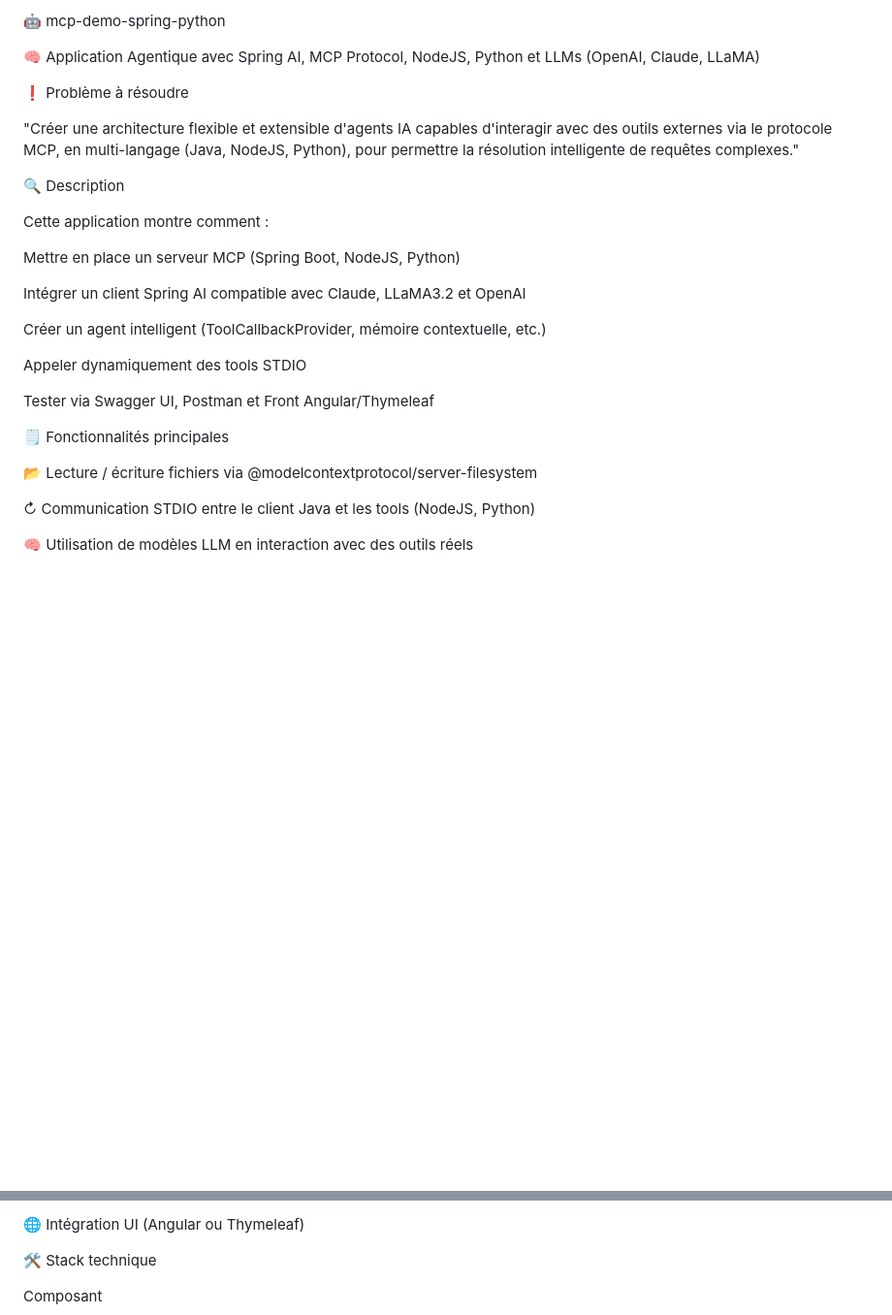
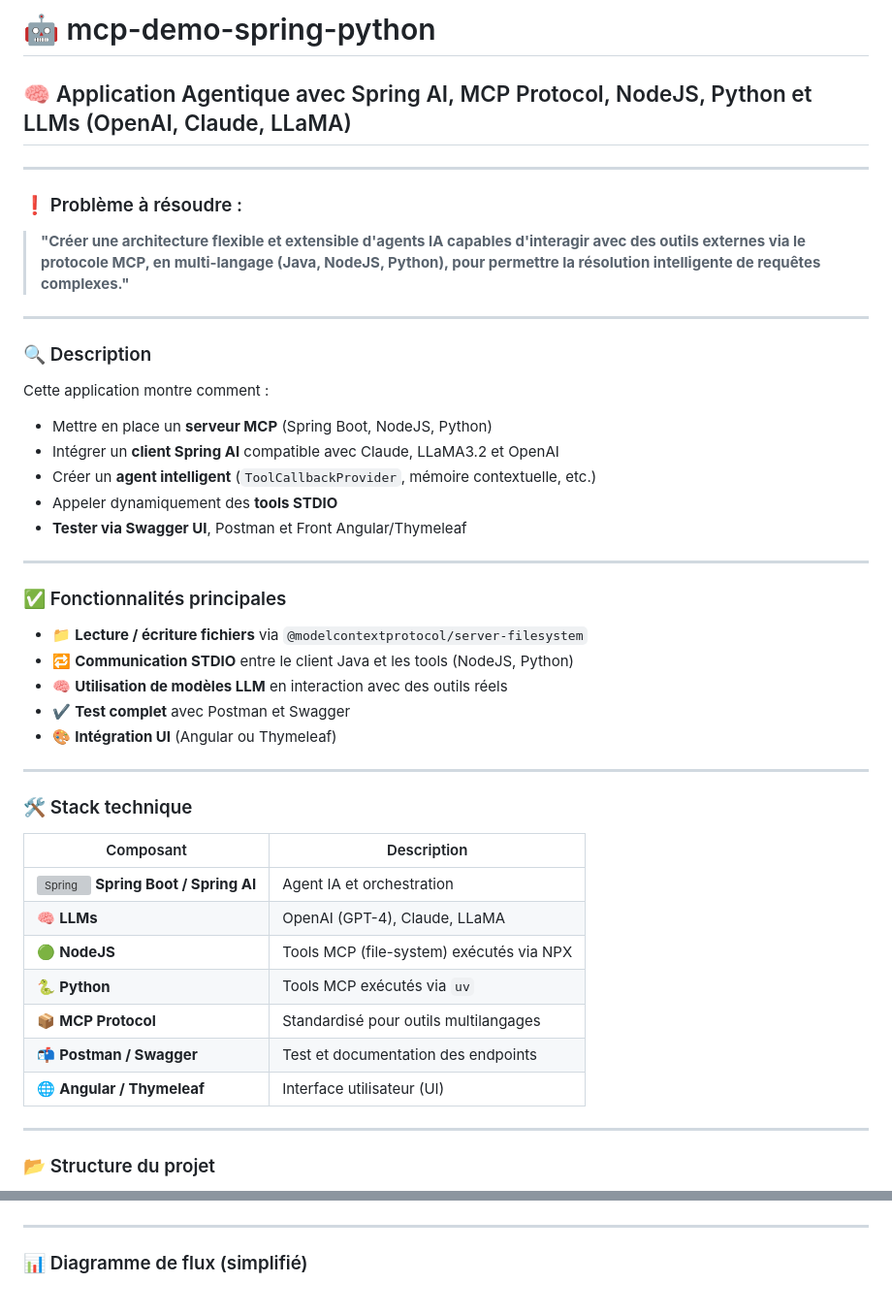
Before and after one commit to AI-trainings/mcp-agentic-ai, a Markdown page: README.md, 2 parts joined by grey strips. Shown at 97% size. GitHub-like rendering; blank space fills up the shorter version; grey boxes are pictures that could not be loaded.

```diff
--- a/README.md
+++ b/README.md
@@ -1,30 +1,50 @@
-🤖 mcp-demo-spring-python
+# 🤖 mcp-demo-spring-python
 
-🧠 Application Agentique avec Spring AI, MCP Protocol, NodeJS, Python et LLMs (OpenAI, Claude, LLaMA)
+## 🧠 Application Agentique avec Spring AI, MCP Protocol, NodeJS, Python et LLMs (OpenAI, Claude, LLaMA)
 
-❗ Problème à résoudre
+---
 
-"Créer une architecture flexible et extensible d'agents IA capables d'interagir avec des outils externes via le protocole MCP, en multi-langage (Java, NodeJS, Python), pour permettre la résolution intelligente de requêtes complexes."
+### ❗ Problème à résoudre :
 
-🔍 Description
+> **"Créer une architecture flexible et extensible d'agents IA capables d'interagir avec des outils externes via le protocole MCP, en multi-langage (Java, NodeJS, Python), pour permettre la résolution intelligente de requêtes complexes."**
+
+---
+
+### 🔍 Description
 
 Cette application montre comment :
 
-Mettre en place un serveur MCP (Spring Boot, NodeJS, Python)
+- Mettre en place un **serveur MCP** (Spring Boot, NodeJS, Python)
+- Intégrer un **client Spring AI** compatible avec Claude, LLaMA3.2 et OpenAI
+- Créer un **agent intelligent** (`ToolCallbackProvider`, mémoire contextuelle, etc.)
+- Appeler dynamiquement des **tools STDIO**
+- **Tester via Swagger UI**, Postman et Front Angular/Thymeleaf
 
-Intégrer un client Spring AI compatible avec Claude, LLaMA3.2 et OpenAI
+---
 
-Créer un agent intelligent (ToolCallbackProvider, mémoire contextuelle, etc.)
+### ✅ Fonctionnalités principales
 
-Appeler dynamiquement des tools STDIO
+- 📁 **Lecture / écriture fichiers** via `@modelcontextprotocol/server-filesystem`
+- 🔁 **Communication STDIO** entre le client Java et les tools (NodeJS, Python)
+- 🧠 **Utilisation de modèles LLM** en interaction avec des outils réels
+- ✔️ **Test complet** avec Postman et Swagger
+- 🎨 **Intégration UI** (Angular ou Thymeleaf)
 
-Tester via Swagger UI, Postman et Front Angular/Thymeleaf
+---
 
-🗒️ Fonctionnalités principales
+### 🛠️ Stack technique
 
-📂 Lecture / écriture fichiers via @modelcontextprotocol/server-filesystem
+| Composant | Description |
+|----------|-------------|
+| ![Spring](https://cdn.jsdelivr.net/gh/devicons/devicon/icons/spring/spring-original.svg) **Spring Boot / Spring AI** | Agent IA et orchestration |
+| 🧠 **LLMs** | OpenAI (GPT-4), Claude, LLaMA |
+| 🟢 **NodeJS** | Tools MCP (file-system) exécutés via NPX |
+| 🐍 **Python** | Tools MCP exécutés via `uv` |
+| 📦 **MCP Protocol** | Standardisé pour outils multilangages |
+| 📬 **Postman / Swagger** | Test et documentation des endpoints |
+| 🌐 **Angular / Thymeleaf** | Interface utilisateur (UI) |
 
-↻ Communication STDIO entre le client Java et les tools (NodeJS, Python)
+---
 
-🧠 Utilisation de modèles LLM en interaction avec des outils réels
+### 📂 Structure du projet
 
@@ -32,7 +52,6 @@ Tester via Swagger UI, Postman et Front Angular/Thymeleaf
 
-🌐 Intégration UI (Angular ou Thymeleaf)
 
-🛠️ Stack technique
+---
 
-Composant
+### 📊 Diagramme de flux (simplifié)
 
```
Also changed, not shown: other parts of README.md (+42 -74 lines).
